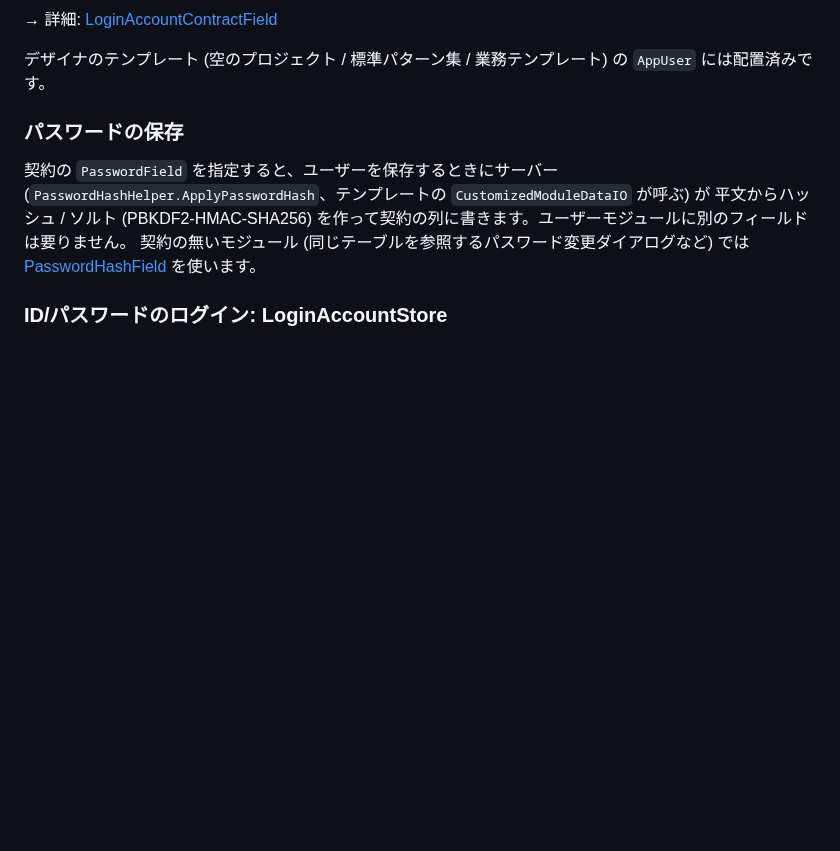
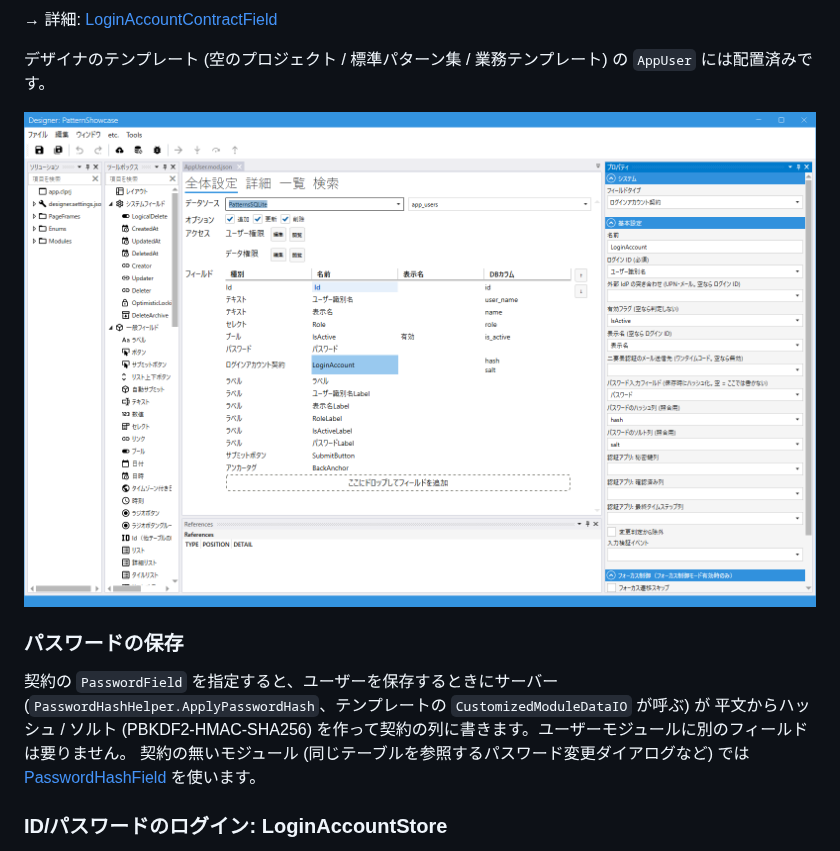
Before and after one commit to Codeer-Software/Codeer.LowCode.Blazor.Extras, a Markdown page: docs/Authentication.md, the part around the change. Rendered like a GitHub page; pictures changed too: docs/images/login_account_contract.png (added); blank space fills up the shorter version.

Commit message:
ドキュメント調整

```diff
--- a/docs/Authentication.md
+++ b/docs/Authentication.md
@@ -40,6 +40,8 @@ Codeer.LowCode.Blazor 本体が持つのは**認可** (ログインしたユー
 → 詳細: [LoginAccountContractField](../Source/Codeer.LowCode.Blazor.Extras.Designer/FieldDocs/LoginAccountContractFieldDesign.md)
 
 デザイナのテンプレート (空のプロジェクト / 標準パターン集 / 業務テンプレート) の `AppUser` には配置済みです。
+
+<img src="images/login_account_contract.png" alt="デザイナで AppUser のログインアカウント契約を選択した状態" style="border: 1px solid #ccc;" width="800">
 
 ### パスワードの保存
 
```
